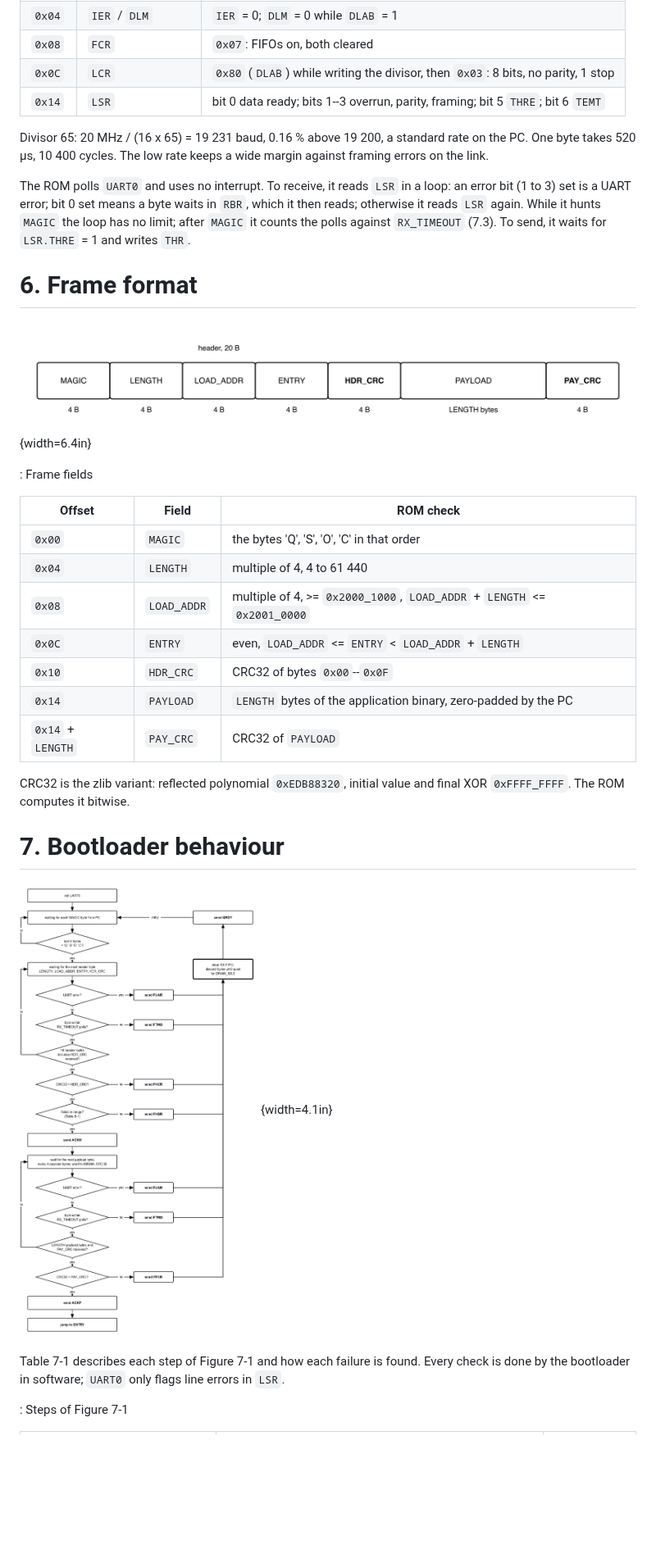
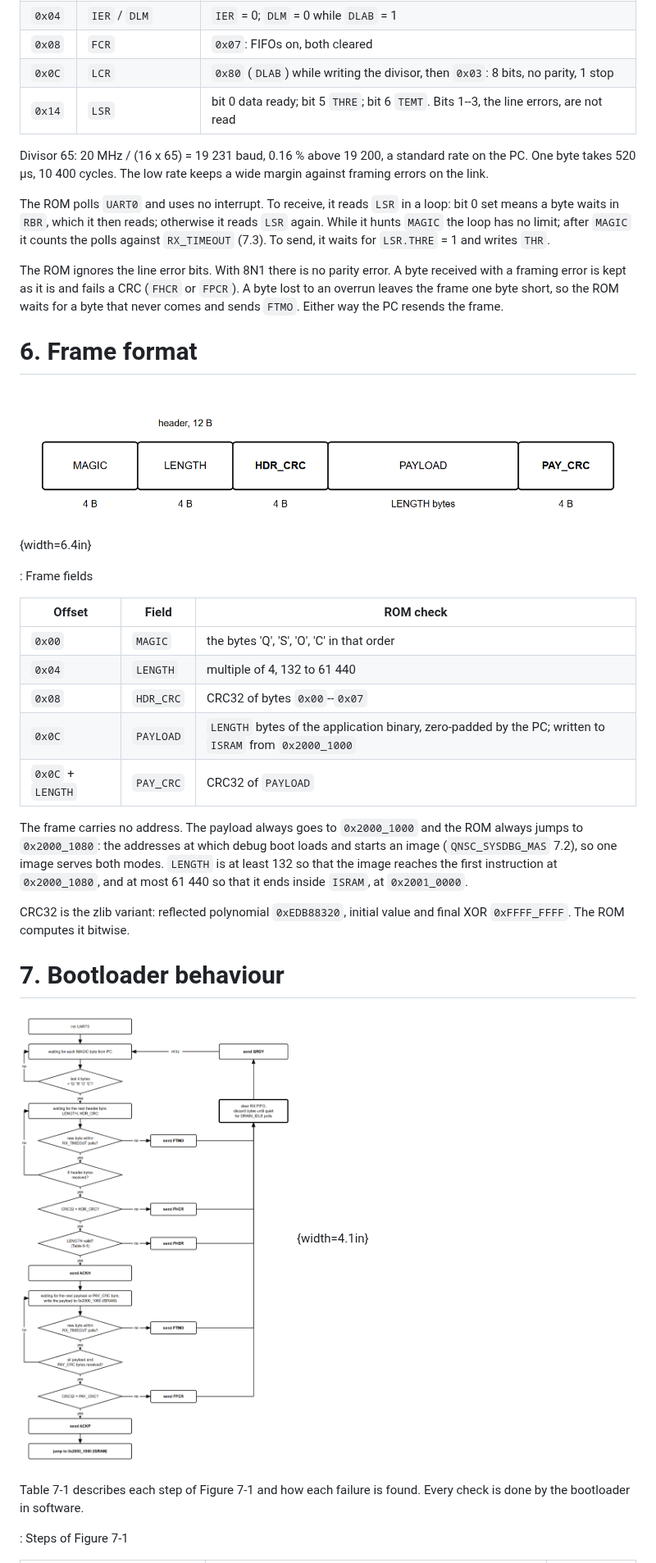
Before and after one commit to quynhonsemiconductor/vlsi_deep_training, a Markdown page: doc/specs/QNSC_BOOT_SPEC.md, the part around one of its changes. Shown at 82% size. GitHub-like rendering; pictures changed too: doc/figures/img/fig_boot_flow.png, doc/figures/img/fig_boot_frame.png; blank space fills up the shorter version.

```diff
--- a/doc/specs/QNSC_BOOT_SPEC.md
+++ b/doc/specs/QNSC_BOOT_SPEC.md
@@ -110,17 +113,22 @@ offset 4 x *n*, 16-byte RX FIFO.
 | `0x04` | `IER` / `DLM` | `IER` = 0; `DLM` = 0 while `DLAB` = 1 |
 | `0x08` | `FCR` | `0x07`: FIFOs on, both cleared |
 | `0x0C` | `LCR` | `0x80` (`DLAB`) while writing the divisor, then `0x03`: 8 bits, no parity, 1 stop |
-| `0x14` | `LSR` | bit 0 data ready; bits 1--3 overrun, parity, framing; bit 5 `THRE`; bit 6 `TEMT` |
+| `0x14` | `LSR` | bit 0 data ready; bit 5 `THRE`; bit 6 `TEMT`. Bits 1--3, the line errors, are not read |
 
 Divisor 65: 20 MHz / (16 x 65) = 19 231 baud, 0.16 % above 19 200, a standard rate
 on the PC. One byte takes 520 µs, 10 400 cycles. The low rate keeps a wide margin
 against framing errors on the link.
 
 The ROM polls `UART0` and uses no interrupt. To receive, it reads `LSR` in a loop:
-an error bit (1 to 3) set is a UART error; bit 0 set means a byte waits in `RBR`,
-which it then reads; otherwise it reads `LSR` again. While it hunts `MAGIC` the
-loop has no limit; after `MAGIC` it counts the polls against `RX_TIMEOUT` (7.3). To
-send, it waits for `LSR.THRE` = 1 and writes `THR`.
+bit 0 set means a byte waits in `RBR`, which it then reads; otherwise it reads `LSR`
+again. While it hunts `MAGIC` the loop has no limit; after `MAGIC` it counts the
+polls against `RX_TIMEOUT` (7.3). To send, it waits for `LSR.THRE` = 1 and writes
+`THR`.
+
+The ROM ignores the line error bits. With 8N1 there is no parity error. A byte
+received with a framing error is kept as it is and fails a CRC (`FHCR` or `FPCR`).
+A byte lost to an overrun leaves the frame one byte short, so the ROM waits for a
+byte that never comes and sends `FTMO`. Either way the PC resends the frame.
 
 # 6. Frame format
 
@@ -131,12 +139,16 @@ send, it waits for `LSR.THRE` = 1 and writes `THR`.
 | Offset | Field | ROM check |
 |---|---|---|
 | `0x00` | `MAGIC` | the bytes 'Q', 'S', 'O', 'C' in that order |
-| `0x04` | `LENGTH` | multiple of 4, 4 to 61 440 |
-| `0x08` | `LOAD_ADDR` | multiple of 4, >= `0x2000_1000`, `LOAD_ADDR` + `LENGTH` <= `0x2001_0000` |
-| `0x0C` | `ENTRY` | even, `LOAD_ADDR` <= `ENTRY` < `LOAD_ADDR` + `LENGTH` |
-| `0x10` | `HDR_CRC` | CRC32 of bytes `0x00`--`0x0F` |
-| `0x14` | `PAYLOAD` | `LENGTH` bytes of the application binary, zero-padded by the PC |
-| `0x14` + `LENGTH` | `PAY_CRC` | CRC32 of `PAYLOAD` |
+| `0x04` | `LENGTH` | multiple of 4, 132 to 61 440 |
+| `0x08` | `HDR_CRC` | CRC32 of bytes `0x00`--`0x07` |
+| `0x0C` | `PAYLOAD` | `LENGTH` bytes of the application binary, zero-padded by the PC; written to `ISRAM` from `0x2000_1000` |
+| `0x0C` + `LENGTH` | `PAY_CRC` | CRC32 of `PAYLOAD` |
+
+The frame carries no address. The payload always goes to `0x2000_1000` and the ROM
+always jumps to `0x2000_1080`: the addresses at which debug boot loads and starts
+an image (`QNSC_SYSDBG_MAS` 7.2), so one image serves both modes. `LENGTH` is at
+least 132 so that the image reaches the first instruction at `0x2000_1080`, and at
+most 61 440 so that it ends inside `ISRAM`, at `0x2001_0000`.
 
 CRC32 is the zlib variant: reflected polynomial `0xEDB88320`, initial value and
 final XOR `0xFFFF_FFFF`. The ROM computes it bitwise.
@@ -146,7 +158,7 @@ final XOR `0xFFFF_FFFF`. The ROM computes it bitwise.
 ![Bootloader flow](../figures/img/fig_boot_flow.png){width=4.1in}
 
 Table 7-1 describes each step of Figure 7-1 and how each failure is found. Every
-check is done by the bootloader in software; `UART0` only flags line errors in `LSR`.
+check is done by the bootloader in software.
 
 : Steps of Figure 7-1
 
```
Also changed, not shown: other parts of doc/specs/QNSC_BOOT_SPEC.md (+45 -43 lines), doc/specs/QNSC_BOOT_DECISIONS.md (+20 -3 lines), doc/figures/img/fig_boot_top.png, 6 other files.
